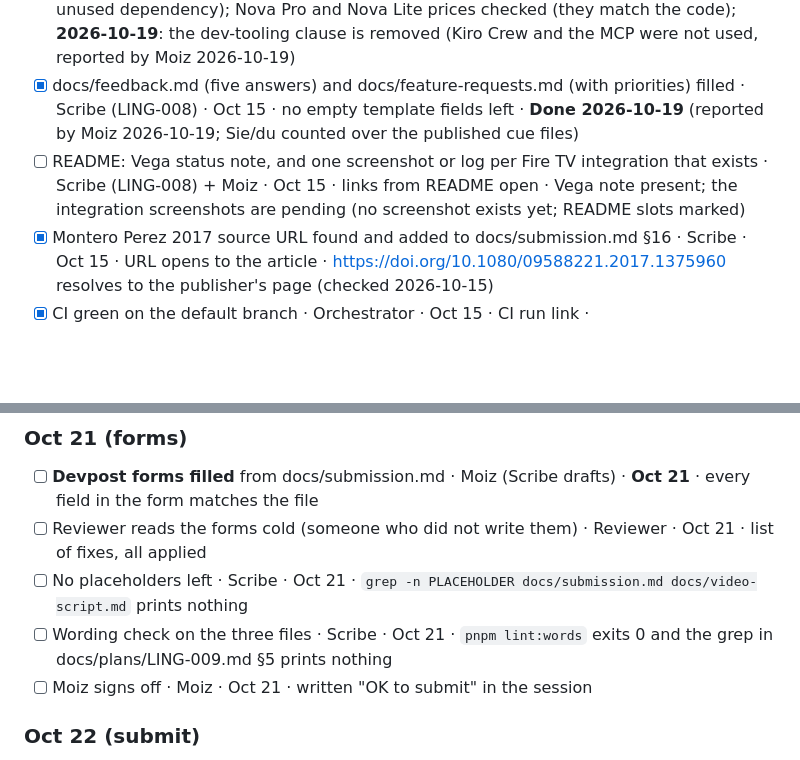
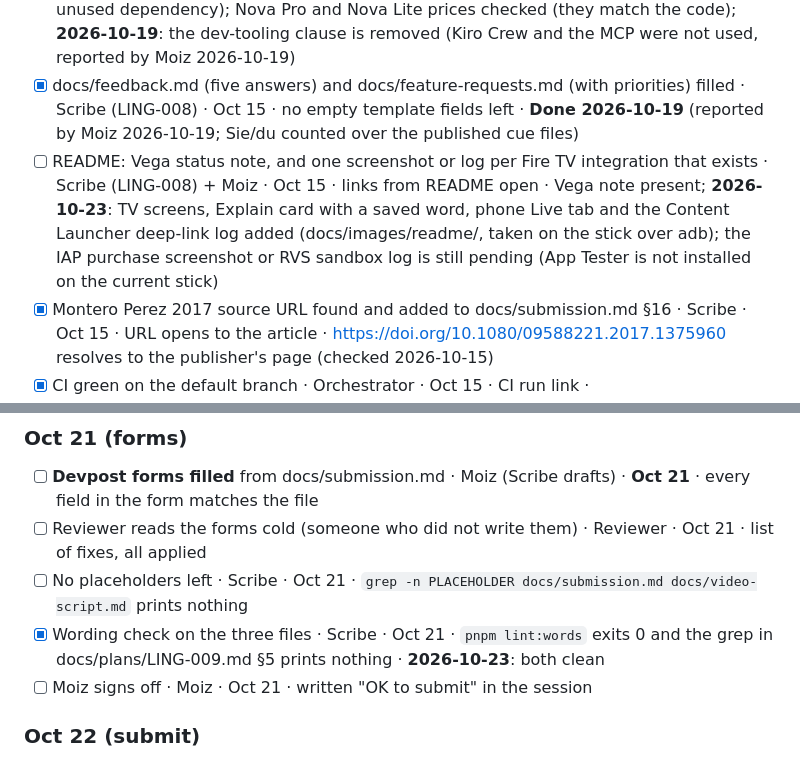
Before and after one commit to moiz-lakkadkutta/lingo, a Markdown page: docs/submission-checklist.md, 2 parts joined by grey strips. Drawn GitHub-style; blank space fills up the shorter version.

```diff
--- a/docs/submission-checklist.md
+++ b/docs/submission-checklist.md
@@ -38,7 +38,7 @@ The definition of done for the hackathon submission (runbook §9), mapped to own
 - [x] Kit release: git tag and npm publish of `@moizp/vega-media-kit` · Moiz · Oct 15 · `git -C ../vega-media-kit tag` lists the tag; `npm view @moizp/vega-media-kit version` prints it · **Tag done**: `v0.1.0` (package version 0.1.0) with a GitHub release published 2026-10-14, https://github.com/moiz-lakkadkutta/vega-media-kit/releases/tag/v0.1.0. **npm published**: `@moizp/vega-media-kit` 0.1.0, MIT, 2026-10-15 (`npm view @moizp/vega-media-kit` checked 2026-10-19)
 - [x] docs/aws.md corrected: Polly removed unless used in code; Nova Pro (default) and Nova Lite prices checked; dev-tooling line confirmed (open question 3) · Scribe · Oct 15 · `grep -rn -i polly apps packages` finds code, or docs/aws.md no longer lists Polly · **2026-10-15**: Polly stays under "Declared, not used" with $0 cost (grep finds only comments and the unused dependency); Nova Pro and Nova Lite prices checked (they match the code); **2026-10-19**: the dev-tooling clause is removed (Kiro Crew and the MCP were not used, reported by Moiz 2026-10-19)
 - [x] docs/feedback.md (five answers) and docs/feature-requests.md (with priorities) filled · Scribe (LING-008) · Oct 15 · no empty template fields left · **Done 2026-10-19** (reported by Moiz 2026-10-19; Sie/du counted over the published cue files)
-- [ ] README: Vega status note, and one screenshot or log per Fire TV integration that exists · Scribe (LING-008) + Moiz · Oct 15 · links from README open · Vega note present; the integration screenshots are pending (no screenshot exists yet; README slots marked)
+- [ ] README: Vega status note, and one screenshot or log per Fire TV integration that exists · Scribe (LING-008) + Moiz · Oct 15 · links from README open · Vega note present; **2026-10-23**: TV screens, Explain card with a saved word, phone Live tab and the Content Launcher deep-link log added (docs/images/readme/, taken on the stick over adb); the IAP purchase screenshot or RVS sandbox log is still pending (App Tester is not installed on the current stick)
 - [x] Montero Perez 2017 source URL found and added to docs/submission.md §16 · Scribe · Oct 15 · URL opens to the article · https://doi.org/10.1080/09588221.2017.1375960 resolves to the publisher's page (checked 2026-10-15)
 - [x] CI green on the default branch · Orchestrator · Oct 15 · CI run link · https://github.com/moiz-lakkadkutta/lingo/actions/runs/39170139834 (main, 2026-10-18)
 
@@ -65,7 +65,7 @@ The definition of done for the hackathon submission (runbook §9), mapped to own
 - [ ] **Devpost forms filled** from docs/submission.md · Moiz (Scribe drafts) · **Oct 21** · every field in the form matches the file
 - [ ] Reviewer reads the forms cold (someone who did not write them) · Reviewer · Oct 21 · list of fixes, all applied
 - [ ] No placeholders left · Scribe · Oct 21 · `grep -n PLACEHOLDER docs/submission.md docs/video-script.md` prints nothing
-- [ ] Wording check on the three files · Scribe · Oct 21 · `pnpm lint:words` exits 0 and the grep in docs/plans/LING-009.md §5 prints nothing
+- [x] Wording check on the three files · Scribe · Oct 21 · `pnpm lint:words` exits 0 and the grep in docs/plans/LING-009.md §5 prints nothing · **2026-10-23**: both clean
 - [ ] Moiz signs off · Moiz · Oct 21 · written "OK to submit" in the session
 
 ### Oct 22 (submit)
```
Also changed, not shown: README.md (+12 -4 lines), docs/images/readme/phone-live-word.png (added), docs/images/readme/tv-explain-konsulat.jpg (added), docs/images/readme/tv-home.jpg (added), docs/images/readme/tv-player-explain.jpg (added), 1 other file.
